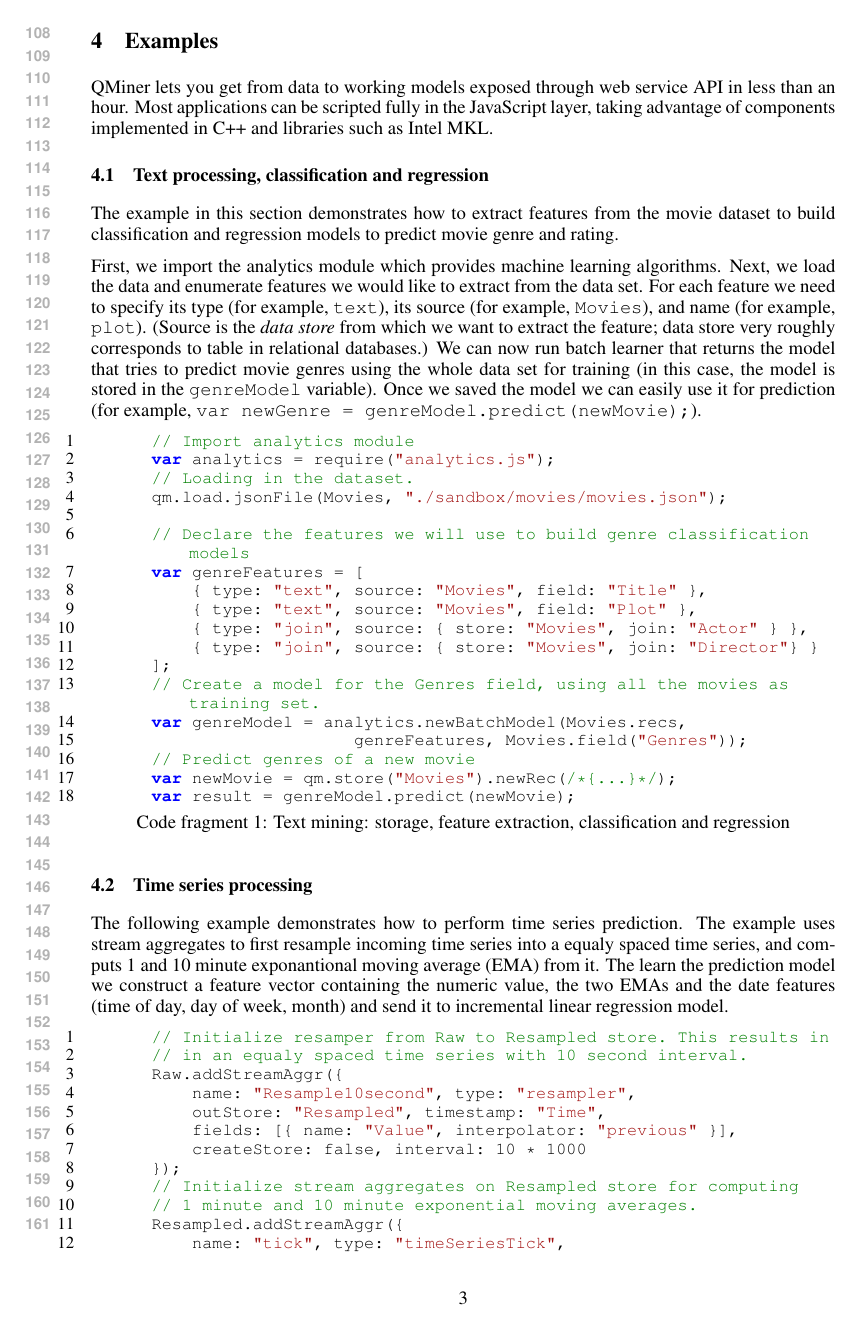
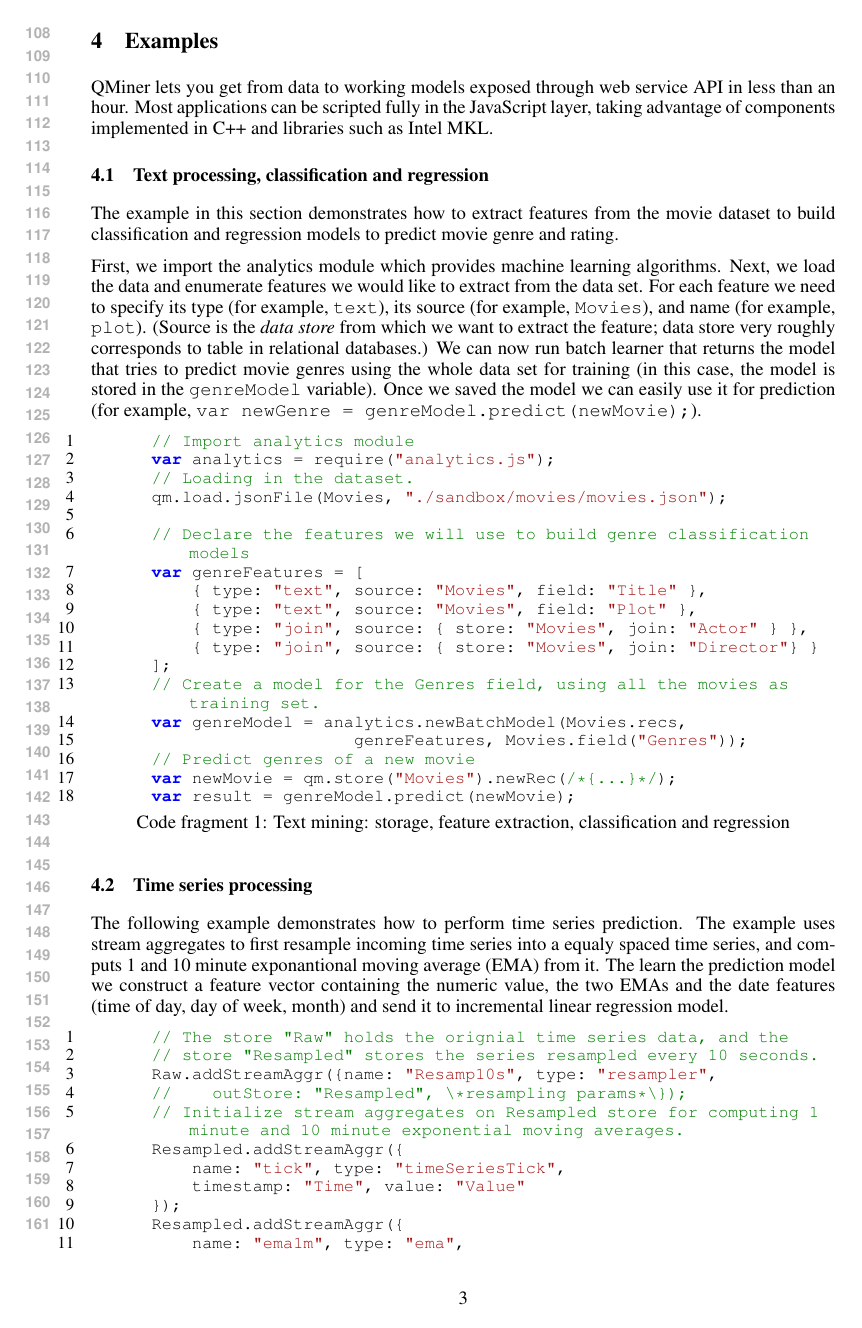
Before and after one commit to rupnikj/nipsQMiner, a LaTeX paper (qminer.tex): page 3 of 6. Compiled offline with pdfLaTeX.

Commit message:
time series

```diff
--- a/qminer.tex
+++ b/qminer.tex
@@ -169,16 +169,11 @@ The following example demonstrates how to perform time series prediction. The ex
       \end{figure}
 
       \begin{lstlisting}[caption=Time series processing]
-      // Initialize resamper from Raw to Resampled store. This results in
-      // in an equaly spaced time series with 10 second interval.
-      Raw.addStreamAggr({
-          name: "Resample10second", type: "resampler",
-          outStore: "Resampled", timestamp: "Time",
-          fields: [{ name: "Value", interpolator: "previous" }],
-          createStore: false, interval: 10 * 1000
-      });
-      // Initialize stream aggregates on Resampled store for computing
-      // 1 minute and 10 minute exponential moving averages.
+      // The store "Raw" holds the orignial time series data, and the
+      // store "Resampled" stores the series resampled every 10 seconds.
+      Raw.addStreamAggr({name: "Resamp10s", type: "resampler",
+      //    outStore: "Resampled", \*resampling params*\});
+      // Initialize stream aggregates on Resampled store for computing 1 minute and 10 minute exponential moving averages.
       Resampled.addStreamAggr({
           name: "tick", type: "timeSeriesTick",
           timestamp: "Time", value: "Value"
```
